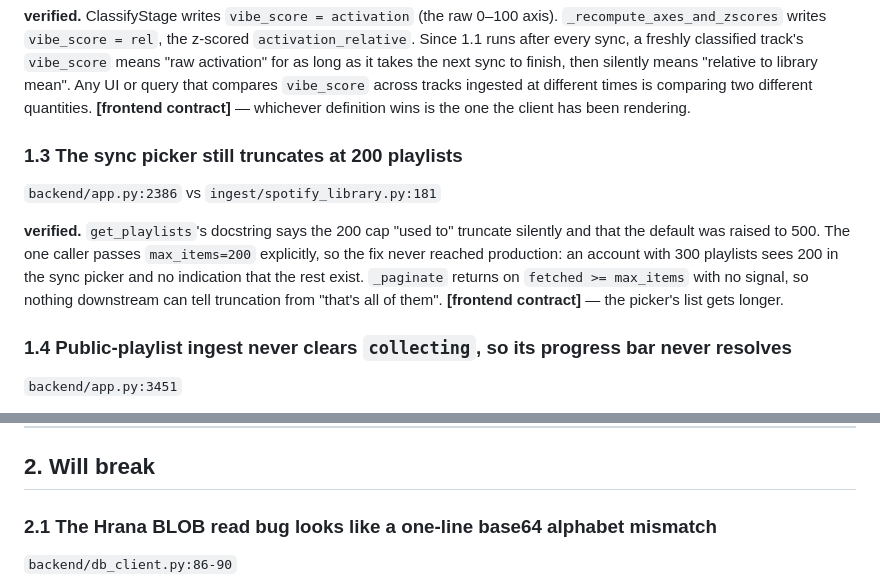
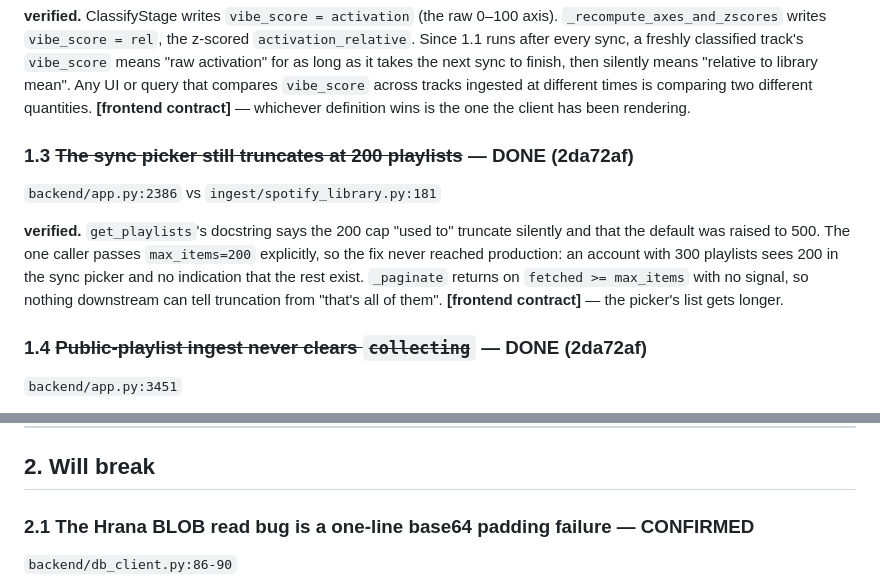
Before and after one commit to chandankeelara/VibeScape, a Markdown page: docs/backend-todo.md, 2 parts joined by grey strips. GitHub-like rendering.

Commit message:
docs(backend): tick the two landed items, confirm the blob diagnosis
Co-Authored-By: Claude Opus 5 <noreply@anthropic.com>

```diff
--- a/docs/backend-todo.md
+++ b/docs/backend-todo.md
@@ -65,7 +65,7 @@ query that compares `vibe_score` across tracks ingested at different times is
 comparing two different quantities. **[frontend contract]** — whichever
 definition wins is the one the client has been rendering.
 
-### 1.3 The sync picker still truncates at 200 playlists
+### 1.3 ~~The sync picker still truncates at 200 playlists~~ — DONE (2da72af)
 `backend/app.py:2386` vs `ingest/spotify_library.py:181`
 
 **verified.** `get_playlists`'s docstring says the 200 cap "used to" truncate
@@ -76,7 +76,7 @@ rest exist. `_paginate` returns on `fetched >= max_items` with no signal, so
 nothing downstream can tell truncation from "that's all of them".
 **[frontend contract]** — the picker's list gets longer.
 
-### 1.4 Public-playlist ingest never clears `collecting`, so its progress bar never resolves
+### 1.4 ~~Public-playlist ingest never clears `collecting`~~ — DONE (2da72af)
 `backend/app.py:3451`
 
 **verified.** `_run_public_playlist_job` seeds the job dict with
@@ -131,7 +131,7 @@ removes the need for both.
 
 ## 2. Will break
 
-### 2.1 The Hrana BLOB read bug looks like a one-line base64 alphabet mismatch
+### 2.1 The Hrana BLOB read bug is a one-line base64 padding failure — CONFIRMED
 `backend/db_client.py:86-90`
 
 **suspected**, high confidence, and worth settling because it is the root of
```
